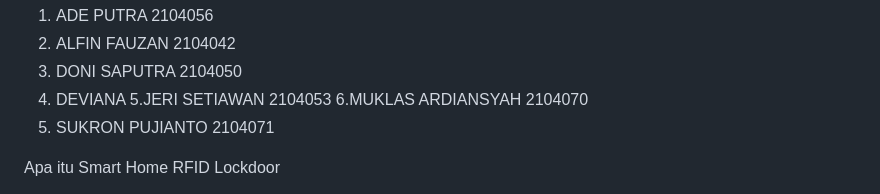
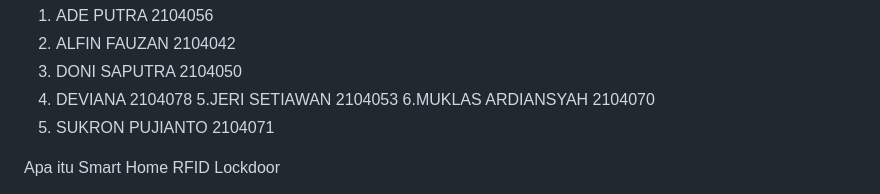
Before and after one commit to afzan354/smarthomerfid, a Markdown page: README.md, the part around the change. Rendered like a GitHub page.

```diff
--- a/README.md
+++ b/README.md
@@ -27,7 +27,7 @@ Password : 123iphone
 1. ADE PUTRA  2104056
 2. ALFIN FAUZAN 2104042
 3. DONI SAPUTRA 2104050
-4. DEVIANA
+4. DEVIANA 2104078
 5.JERI SETIAWAN 2104053
 6.MUKLAS ARDIANSYAH 2104070
 7. SUKRON PUJIANTO 2104071
```
